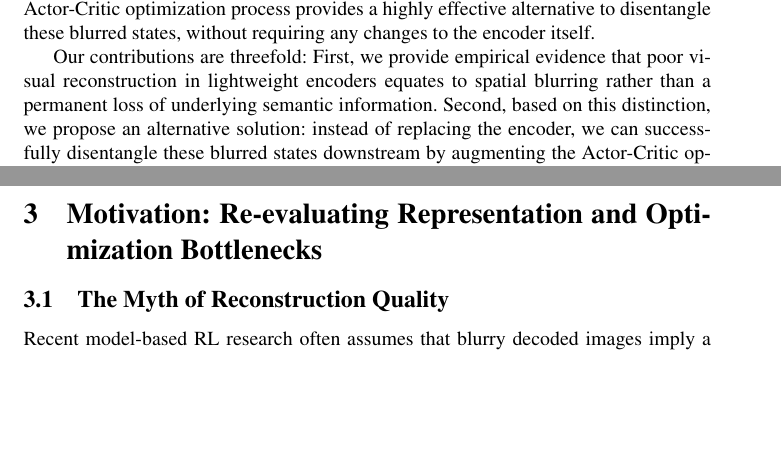
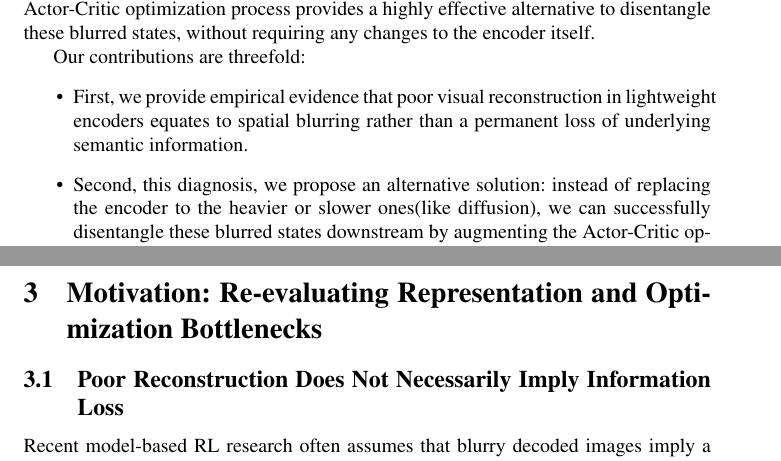
Before and after one commit to wrrte/choemj, a LaTeX paper (iclr2027_conference.tex): two parts of pages 2 and 3 of 25, joined at a grey line, cut so that both start at the same text, the shorter picture padded with empty space. Compiled offline with pdfLaTeX; a LaTeX package or settings file that is missing is left out; a missing bibliography style is replaced by a similar one.

Commit message:
어감을 좀 더 방어적으로 수정

```diff
--- a/iclr2027_conference.tex
+++ b/iclr2027_conference.tex
@@ -47,9 +47,11 @@ Recently, the integration of Diffusion models into Reinforcement Learning (RL) h
 In this work, we challenge the singular focus on enhancing representation quality through heavy generative models. Prior work has demonstrated that compact visual representations can inadequately preserve fine-grained visual details, leading to the assumption that this information is irreversibly discarded. Our experiments revisit this assumption. Through rigorous probing, we demonstrate that lightweight encoders do not fundamentally lose semantic information, but rather blur and entangle it. If information were irrevocably lost, replacing the encoder would indeed be the only viable solution. However, because it is merely blurred, this spatial entanglement can also be resolved through alternative downstream methods. Specifically, we show that augmenting the Actor-Critic optimization process provides a highly effective alternative to disentangle these blurred states, without requiring any changes to the encoder itself.
 
 Our contributions are threefold:
-First, we provide empirical evidence that poor visual reconstruction in lightweight encoders equates to spatial blurring rather than a permanent loss of underlying semantic information.
-Second, based on this distinction, we propose an alternative solution: instead of replacing the encoder, we can successfully disentangle these blurred states downstream by augmenting the Actor-Critic optimization process.
-Finally, we propose FLASH, an efficient retrieval mechanism that embodies this alternative approach. By effectively retrieving structurally aliased past experiences and grouping them within the same training batch, FLASH enables the Actor-Critic to naturally align or disentangle these blurred representations. In doing so, it seamlessly integrates into existing baselines as a plug-and-play module to elevate overall performance with minimal computational overhead.
+\begin{itemize}
+    \item First, we provide empirical evidence that poor visual reconstruction in lightweight encoders equates to spatial blurring rather than a permanent loss of underlying semantic information.
+    \item Second, this diagnosis, we propose an alternative solution: instead of replacing the encoder to the heavier or slower ones(like diffusion), we can successfully disentangle these blurred states downstream by augmenting the Actor-Critic optimization process.
+    \item Finally, we propose FLASH, an efficient retrieval mechanism that embodies this alternative approach. By effectively retrieving structurally aliased past experiences and grouping them within the same training batch, FLASH enables the Actor-Critic to naturally align or disentangle these blurred representations. In doing so, it seamlessly integrates into existing baselines as a plug-and-play module to elevate overall performance with minimal computational overhead.
+\end{itemize}
 
 \section{Related Work}
 \label{sec:related}
@@ -66,6 +68,6 @@ Episodic control rapidly exploits successful historical experiences to accelerat
 \section{Motivation: Re-evaluating Representation and Optimization Bottlenecks}
 \label{sec:representation}
 
-\subsection{The Myth of Reconstruction Quality}
+\subsection{Poor Reconstruction Does Not Necessarily Imply Information Loss}
 Recent model-based RL research often assumes that blurry decoded images imply a permanent loss of fine-grained information in the latent space. In this section, we investigate whether this is an irreversible loss or merely a rendering failure of the decoder.
 
```
Also changed, not shown: iclr2027_conference.tex (2 more changed lines).
